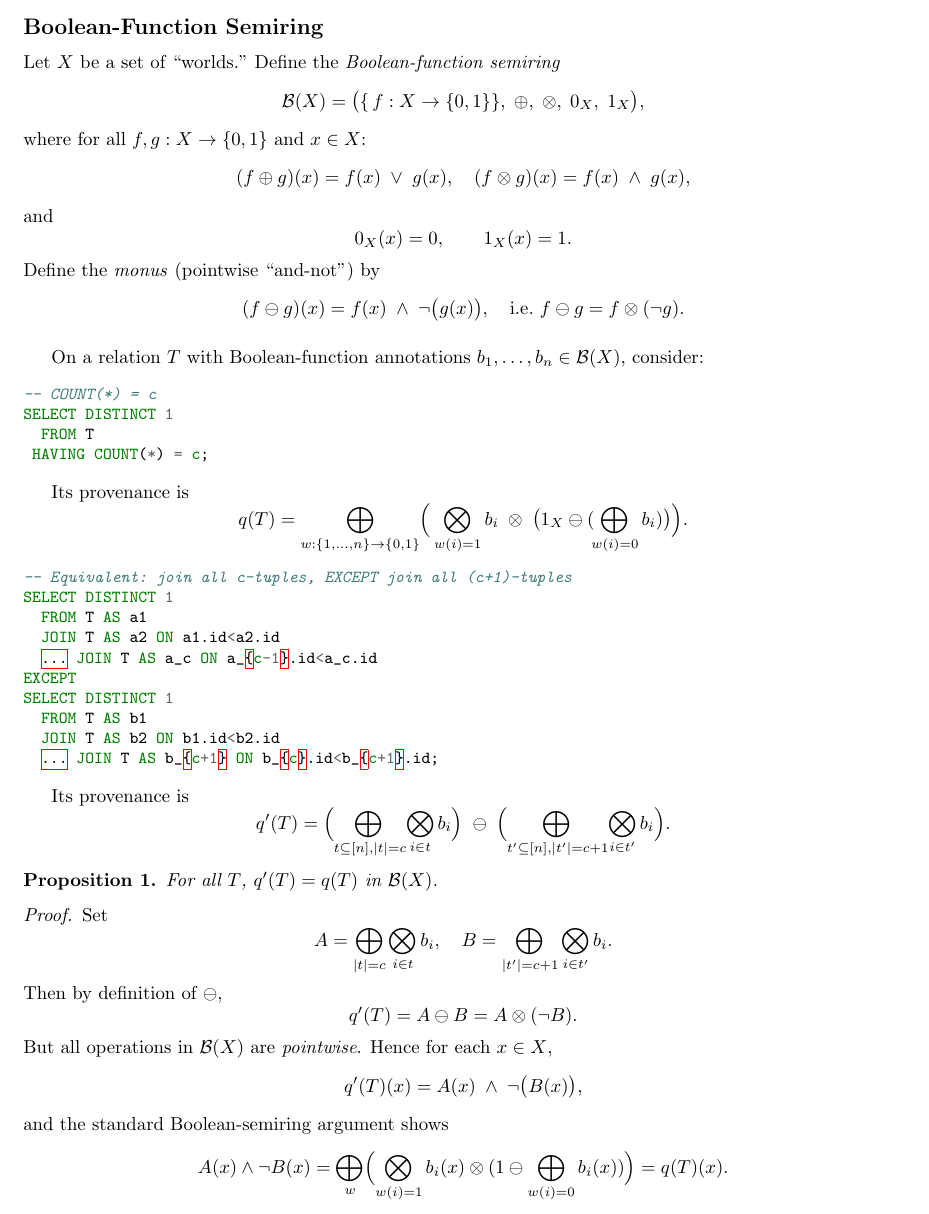
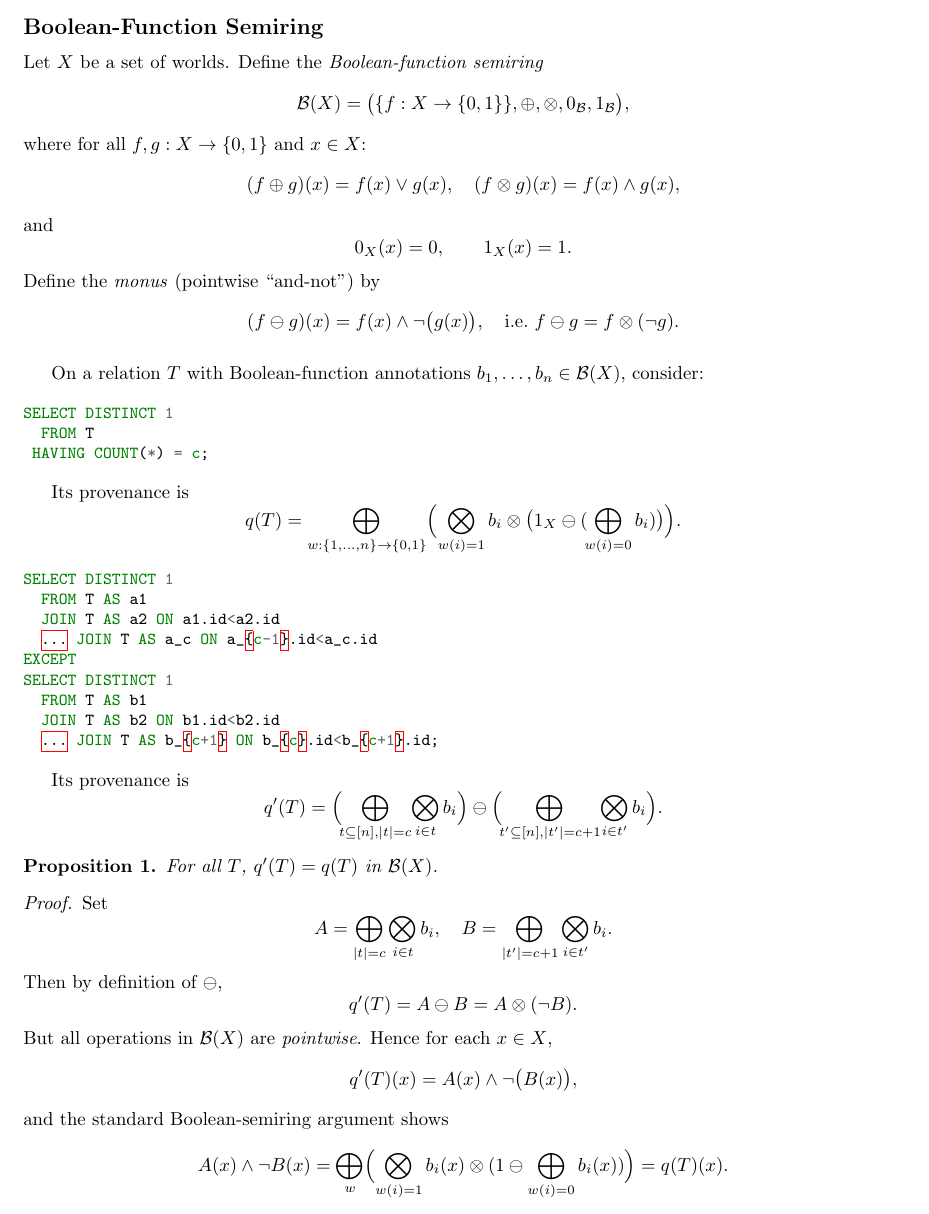
Before and after one commit to pratik2358/provsql_having, a LaTeX document (boolean_fn_proof.tex): part of page 1 of 2, cut so that both start at the same text. Compiled offline with pdfLaTeX.

Commit message:
Boolean modified

```diff
--- a/boolean_fn_proof.tex
+++ b/boolean_fn_proof.tex
@@ -10,16 +10,16 @@
 
 \subsection*{Boolean‐Function Semiring}
 
-Let \(X\) be a set of “worlds.”  Define the \emph{Boolean‐function semiring}
+Let \(X\) be a set of worlds.  Define the \emph{Boolean‐function semiring}
 \[
   \mathcal{B}(X)
-  = \bigl(\{\,f : X \to \{0,1\}\},\;\oplus,\;\otimes,\;0_X,\;1_X\bigr),
+  = \bigl(\{f : X \to \{0,1\}\},\oplus,\otimes,0_{\mathcal{B}},1_{\mathcal{B}}\bigr),
 \]
 where for all \(f,g: X\to\{0,1\}\) and \(x\in X\):
 \[
-  (f\oplus g)(x) = f(x)\;\vee\;g(x),
+  (f\oplus g)(x) = f(x)\vee g(x),
   \quad
-  (f\otimes g)(x) = f(x)\;\wedge\;g(x),
+  (f\otimes g)(x) = f(x)\wedge g(x),
 \]
 and
 \[
@@ -28,7 +28,7 @@ and
 Define the \emph{monus} (pointwise ``and‐not'') by
 \[
   (f\ominus g)(x)
-  = f(x)\;\wedge\;\neg\bigl(g(x)\bigr),
+  = f(x)\wedge\neg\bigl(g(x)\bigr),
   \quad
   \text{i.e.\ }f\ominus g = f\otimes(\neg g).
 \]
@@ -37,7 +37,6 @@ Define the \emph{monus} (pointwise ``and‐not'') by
 On a relation \(T\) with Boolean‐function annotations \(b_1,\dots,b_n\in\mathcal{B}(X)\), consider:
 
 \begin{minted}[fontsize=\small]{sql}
--- COUNT(*) = c
 SELECT DISTINCT 1
   FROM T
  HAVING COUNT(*) = c;
@@ -47,14 +46,13 @@ Its provenance is
 \[
   q(T)
   = \bigoplus_{w:\{1,\dots,n\}\to\{0,1\}}
-    \Bigl(\,\bigotimes_{w(i)=1}b_i
-           \;\otimes\;
+    \Bigl(\bigotimes_{w(i)=1}b_i
+           \otimes
            \bigl(1_X\ominus(\!\bigoplus_{w(i)=0}b_i)\bigr)
     \Bigr).
 \]
 
 \begin{minted}[fontsize=\small]{sql}
--- Equivalent: join all c‐tuples, EXCEPT join all (c+1)‐tuples
 SELECT DISTINCT 1
   FROM T AS a1
   JOIN T AS a2 ON a1.id<a2.id
@@ -69,9 +67,9 @@ SELECT DISTINCT 1
 Its provenance is
 \[
   q'(T)
-  = \Bigl(\!\bigoplus_{\,t\subseteq[n],|t|=c}\!\bigotimes_{i\in t}b_i\Bigr)
-    \;\ominus\;
-    \Bigl(\!\bigoplus_{\,t'\subseteq[n],|t'|=c+1}\!\bigotimes_{i\in t'}b_i\Bigr).
+  = \Bigl(\!\bigoplus_{t\subseteq[n],|t|=c}\!\bigotimes_{i\in t}b_i\Bigr)
+    \ominus
+    \Bigl(\!\bigoplus_{t'\subseteq[n],|t'|=c+1}\!\bigotimes_{i\in t'}b_i\Bigr).
 \]
 
 \begin{proposition}
@@ -92,7 +90,7 @@ Then by definition of \(\ominus\),
 But all operations in \(\mathcal{B}(X)\) are \emph{pointwise}.  Hence for each \(x\in X\),
 \[
   q'(T)(x)
-  = A(x)\;\wedge\;\neg\bigl(B(x)\bigr),
+  = A(x)\wedge\neg\bigl(B(x)\bigr),
 \]
 and the standard Boolean‐semiring argument shows
 \[
```
Also changed, not shown: 5 other files.
